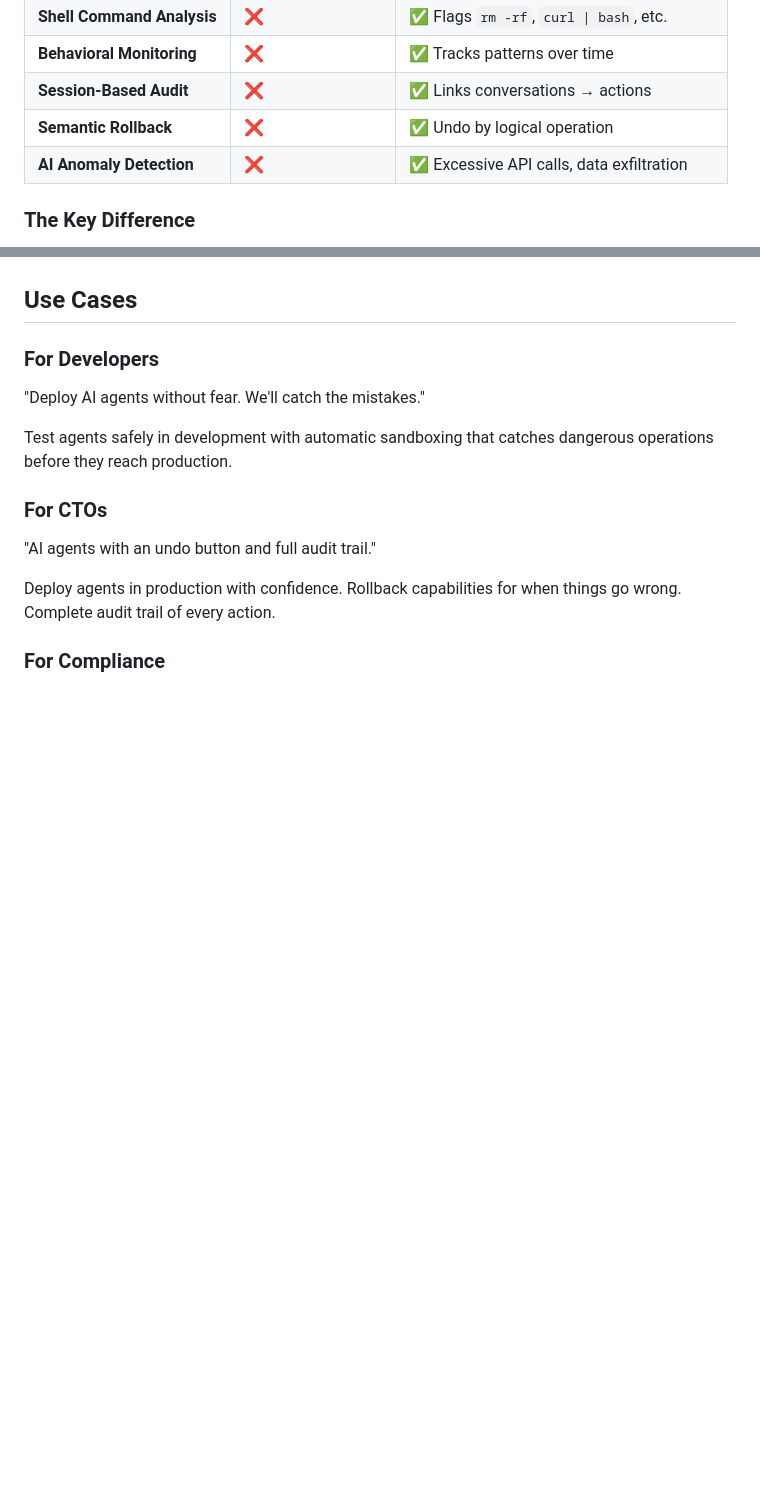
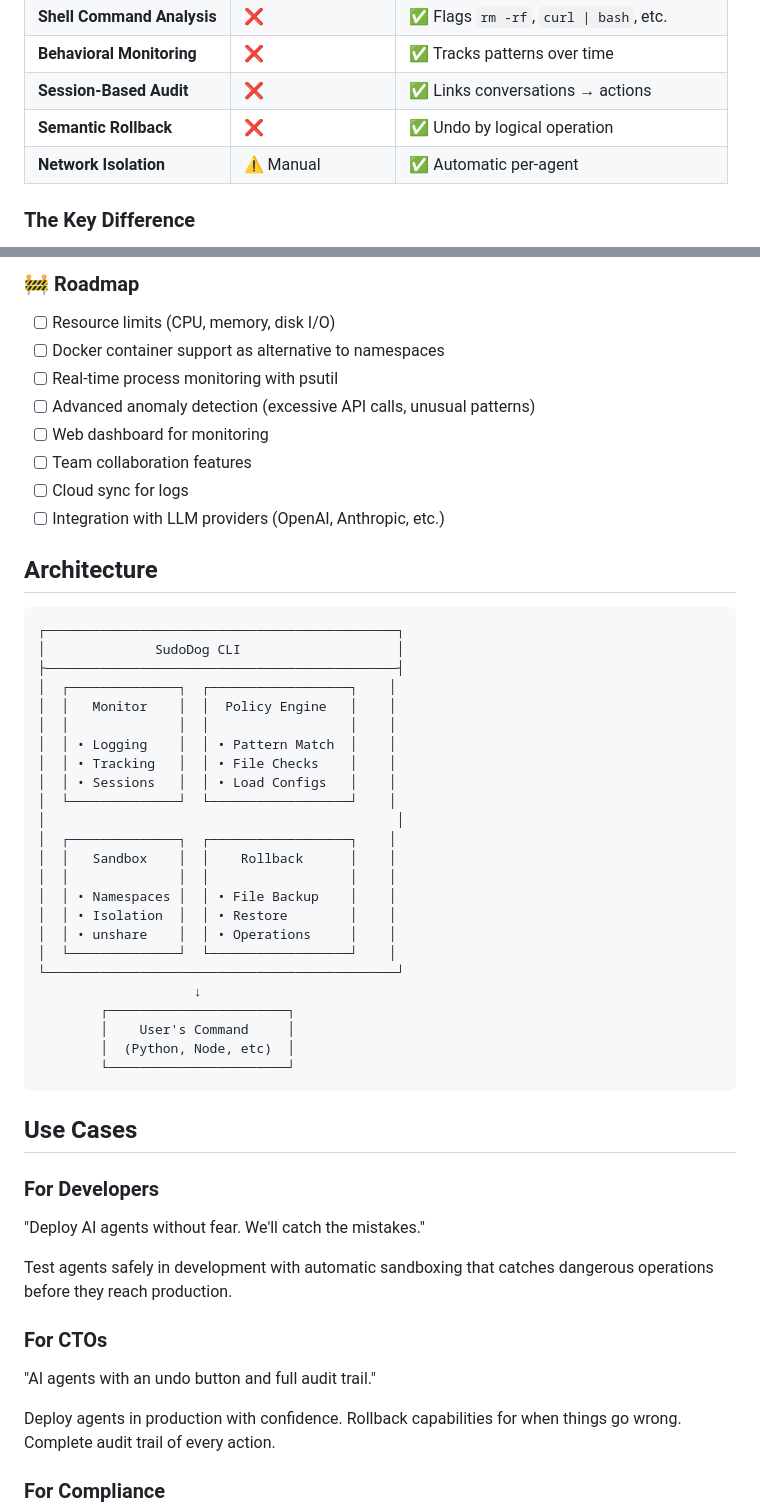
Before and after one commit to SudoDog-official/SudoDog, a Markdown page: README.md, 2 parts joined by grey strips. GitHub-like rendering; blank space fills up the shorter version.

````diff
--- a/README.md
+++ b/README.md
@@ -30,7 +30,7 @@ Unlike general-purpose sandboxing tools (Sandboxie, Firejail, Docker), SudoDog i
 | **Behavioral Monitoring** | ❌ | ✅ Tracks patterns over time |
 | **Session-Based Audit** | ❌ | ✅ Links conversations → actions |
 | **Semantic Rollback** | ❌ | ✅ Undo by logical operation |
-| **AI Anomaly Detection** | ❌ | ✅ Excessive API calls, data exfiltration |
+| **Network Isolation** | ⚠️ Manual | ✅ Automatic per-agent |
 
 ### The Key Difference
 
@@ -119,3 +194,42 @@ Customize policies in `~/.sudodog/config.json`
+### 🚧 Roadmap
+
+- [ ] Resource limits (CPU, memory, disk I/O)
+- [ ] Docker container support as alternative to namespaces
+- [ ] Real-time process monitoring with psutil
+- [ ] Advanced anomaly detection (excessive API calls, unusual patterns)
+- [ ] Web dashboard for monitoring
+- [ ] Team collaboration features
+- [ ] Cloud sync for logs
+- [ ] Integration with LLM providers (OpenAI, Anthropic, etc.)
+
+## Architecture
+
+```
+┌─────────────────────────────────────────────┐
+│              SudoDog CLI                    │
+├─────────────────────────────────────────────┤
+│  ┌──────────────┐  ┌──────────────────┐    │
+│  │   Monitor    │  │  Policy Engine   │    │
+│  │              │  │                  │    │
+│  │ • Logging    │  │ • Pattern Match  │    │
+│  │ • Tracking   │  │ • File Checks    │    │
+│  │ • Sessions   │  │ • Load Configs   │    │
+│  └──────────────┘  └──────────────────┘    │
+│                                             │
+│  ┌──────────────┐  ┌──────────────────┐    │
+│  │   Sandbox    │  │    Rollback      │    │
+│  │              │  │                  │    │
+│  │ • Namespaces │  │ • File Backup    │    │
+│  │ • Isolation  │  │ • Restore        │    │
+│  │ • unshare    │  │ • Operations     │    │
+│  └──────────────┘  └──────────────────┘    │
+└─────────────────────────────────────────────┘
+                    ↓
+        ┌───────────────────────┐
+        │    User's Command     │
+        │  (Python, Node, etc)  │
+        └───────────────────────┘
+```
 
 ## Use Cases
 
````
Also changed, not shown: other parts of README.md (+130 -44 lines).
